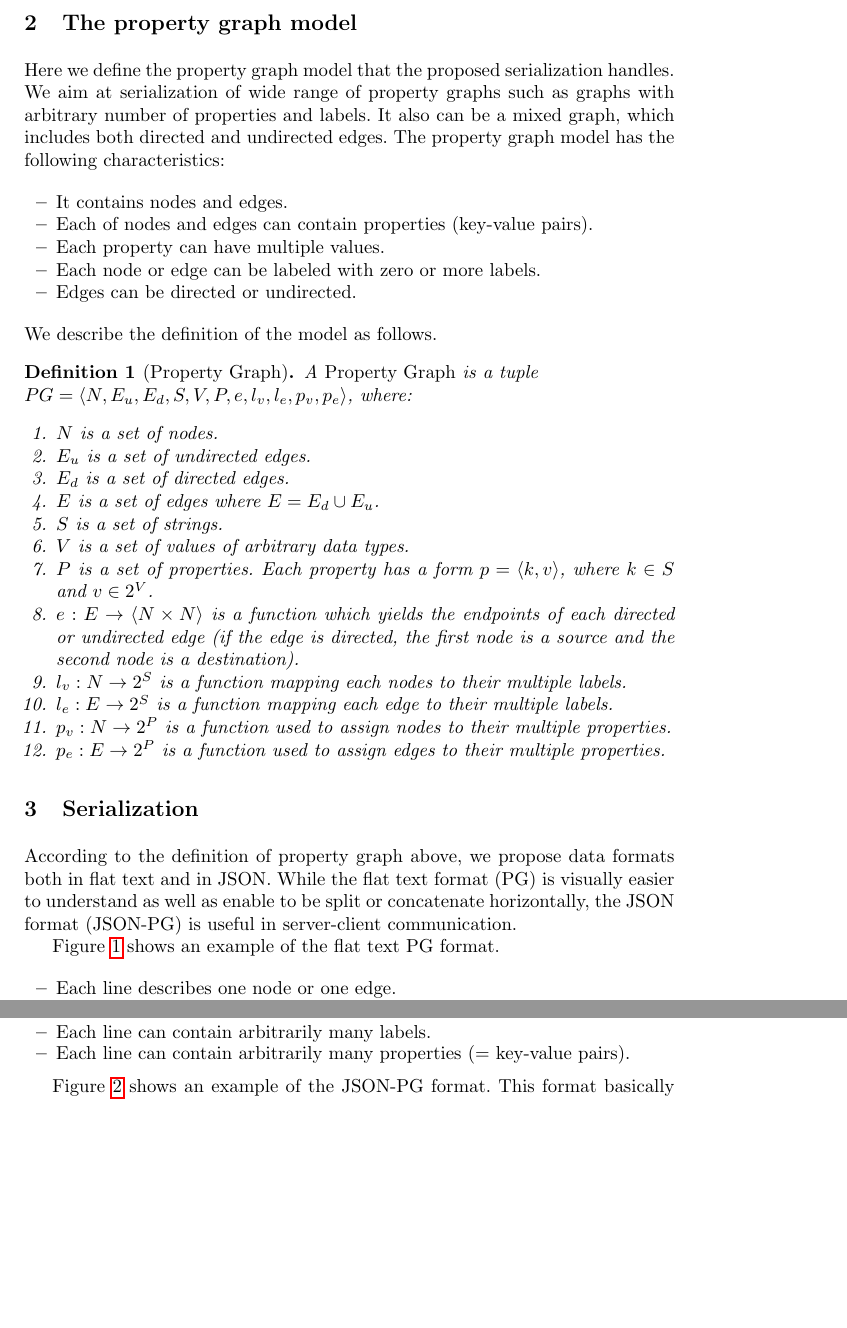
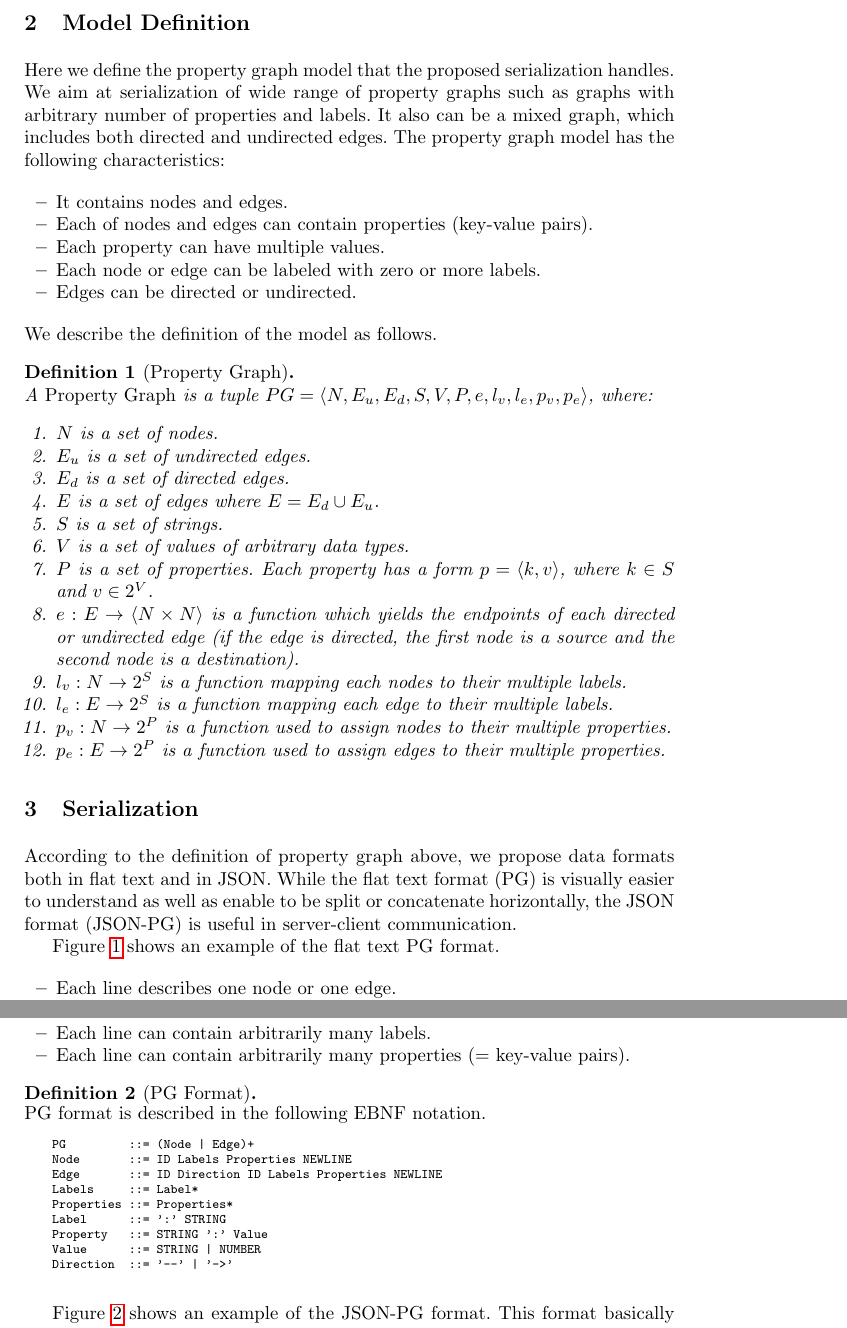
Before and after one commit to g2glab/paper-02, a LaTeX paper (samplepaper.tex): two parts of pages 2 and 3 of 4, joined at a grey line, cut at the place of the change, the shorter picture padded with empty space. Compiled offline with pdfLaTeX.

Commit message:
Updates from Overleaf

```diff
--- a/samplepaper.tex
+++ b/samplepaper.tex
@@ -64,7 +64,7 @@ In contrast to the standardized RDF, however, there are no standardized data mod
 Here, we surveyed the general requirements for representing property graph data and designed a common property graph format, which can be converted to each of the specific database implementations mentioned above. A common format independent of different database implementations will increase the interoperability of graph databases, and will make it easier for users to import accumulated graph data making the most of graph database engines.
 
 
-\section{The property graph model}
+\section{Model Definition}
 Here we define the property graph model that the proposed serialization handles.
 We aim at serialization of wide range of property graphs such as graphs with arbitrary number of properties and labels. It also can be a mixed graph, which includes both directed and undirected edges. The property graph model has the following characteristics:
 
@@ -78,8 +78,8 @@ We aim at serialization of wide range of property graphs such as graphs with arb
 We describe the definition of the model as follows.
 
 \begin{defi}[Property Graph]
-
-A \emph{Property Graph} is a tuple  \\
+\leavevmode \\
+A \emph{Property Graph} is a tuple
 $PG = \langle N, E_u, E_d, S, V, P, e, l_v, l_e, p_v, p_e\rangle$, where:
 \begin{enumerate}
     \item $N$ is a set of nodes.
@@ -97,11 +97,10 @@ $PG = \langle N, E_u, E_d, S, V, P, e, l_v, l_e, p_v, p_e\rangle$, where:
 \end{enumerate}
 \end{defi}
 
-
 \section{Serialization}
 According to the definition of property graph above, we propose data formats both in flat text and in JSON. While the flat text format (PG) is visually easier to understand as well as enable to be split or concatenate horizontally, the JSON format (JSON-PG) is useful in server-client communication.
 
-Figure~\ref{fig:format-flat} shows an example of the flat text PG format.
+Figure~\ref{fig:example-pg} shows an example of the flat text PG format.
 
 \begin{itemize}
     \item Each line describes one node or one edge.
@@ -111,3 +110,24 @@ Figure~\ref{fig:format-flat} shows an example of the flat text PG format.
     \item Each line can contain arbitrarily many labels.
     \item Each line can contain arbitrarily many properties (= key-value pairs).
 \end{itemize}
+
+\begin{defi}[PG Format]
+\leavevmode \\
+\emph{PG format is described in the following EBNF notation.}
+\begin{scriptsize}
+\begin{verbatim}
+    PG         ::= (Node | Edge)+
+    Node       ::= ID Labels Properties NEWLINE
+    Edge       ::= ID Direction ID Labels Properties NEWLINE
+    Labels     ::= Label*
+    Properties ::= Properties*
+    Label      ::= ':' STRING
+    Property   ::= STRING ':' Value
+    Value      ::= STRING | NUMBER
+    Direction  ::= '--' | '->'
+\end{verbatim}
+\end{scriptsize}
+\label{fig:ebnf}
+\end{defi}
+
+Figure~\ref{fig:format-json} shows an example of the JSON-PG format. This format basically follows the rules of the general JSON format and the definition of property graph above. However, labels and property values are described as arrays, while they are substantially lists with no order in the elements.
@@ -125,8 +158,6 @@ Figure~\ref{fig:format-flat} shows an example of the flat text PG format.
 102 -> 101  :likes  since:2015
 \end{verbatim}
 \end{scriptsize}
-\caption{PG Format}
-\label{fig:format-flat}
+\caption{Example of PG}
+\label{fig:example-pg}
 \end{figure}
-
-Figure~\ref{fig:format-json} shows an example of the JSON-PG format. This format basically follows the rules of the general JSON format and the definition of property graph above. However, labels and property values are described as arrays, while they are substantially lists with no order in the elements.
```
Also changed, not shown: samplepaper.tex (27 more changed lines).
